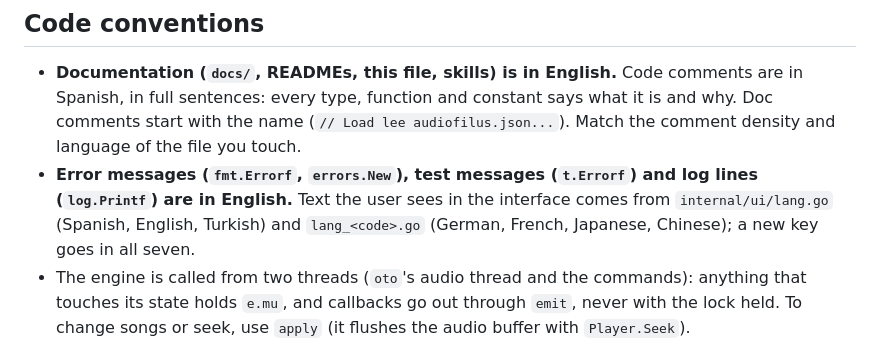
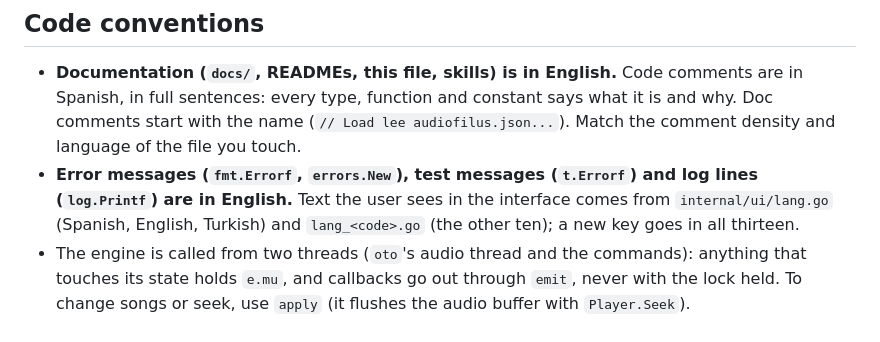
Before and after one commit to juanvillacortac/audiofilus, a Markdown page: AGENTS.md, the part around the change. Drawn GitHub-style.

```diff
--- a/AGENTS.md
+++ b/AGENTS.md
@@ -93,7 +93,7 @@ What the service touches on the console, how it cleans up, and the known risks a
 ## Code conventions
 
 - **Documentation (`docs/`, READMEs, this file, skills) is in English.** Code comments are in Spanish, in full sentences: every type, function and constant says what it is and why. Doc comments start with the name (`// Load lee audiofilus.json...`). Match the comment density and language of the file you touch.
-- **Error messages (`fmt.Errorf`, `errors.New`), test messages (`t.Errorf`) and log lines (`log.Printf`) are in English.** Text the user sees in the interface comes from `internal/ui/lang.go` (Spanish, English, Turkish) and `lang_<code>.go` (German, French, Japanese, Chinese); a new key goes in all seven.
+- **Error messages (`fmt.Errorf`, `errors.New`), test messages (`t.Errorf`) and log lines (`log.Printf`) are in English.** Text the user sees in the interface comes from `internal/ui/lang.go` (Spanish, English, Turkish) and `lang_<code>.go` (the other ten); a new key goes in all thirteen.
 - The engine is called from two threads (`oto`'s audio thread and the commands): anything that touches its state holds `e.mu`, and callbacks go out through `emit`, never with the lock held. To change songs or seek, use `apply` (it flushes the audio buffer with `Player.Seek`).
 - **When killing processes in tests, don't use `pgrep -f`/`pkill -f` with a pattern that also appears in your own command**: it kills the shell running it. Match the exact name (`pgrep -x`) and filter by `/proc/<pid>/exe`.
 - One test per behavior, with a comment saying what it checks. Test audio is synthetic tones (see `internal/decode/testdata/README.md`); **never put real music in the repo**.
```
Also changed, not shown: README.md (+1 -1 lines), docs/interface.md (+1 -1 lines).
